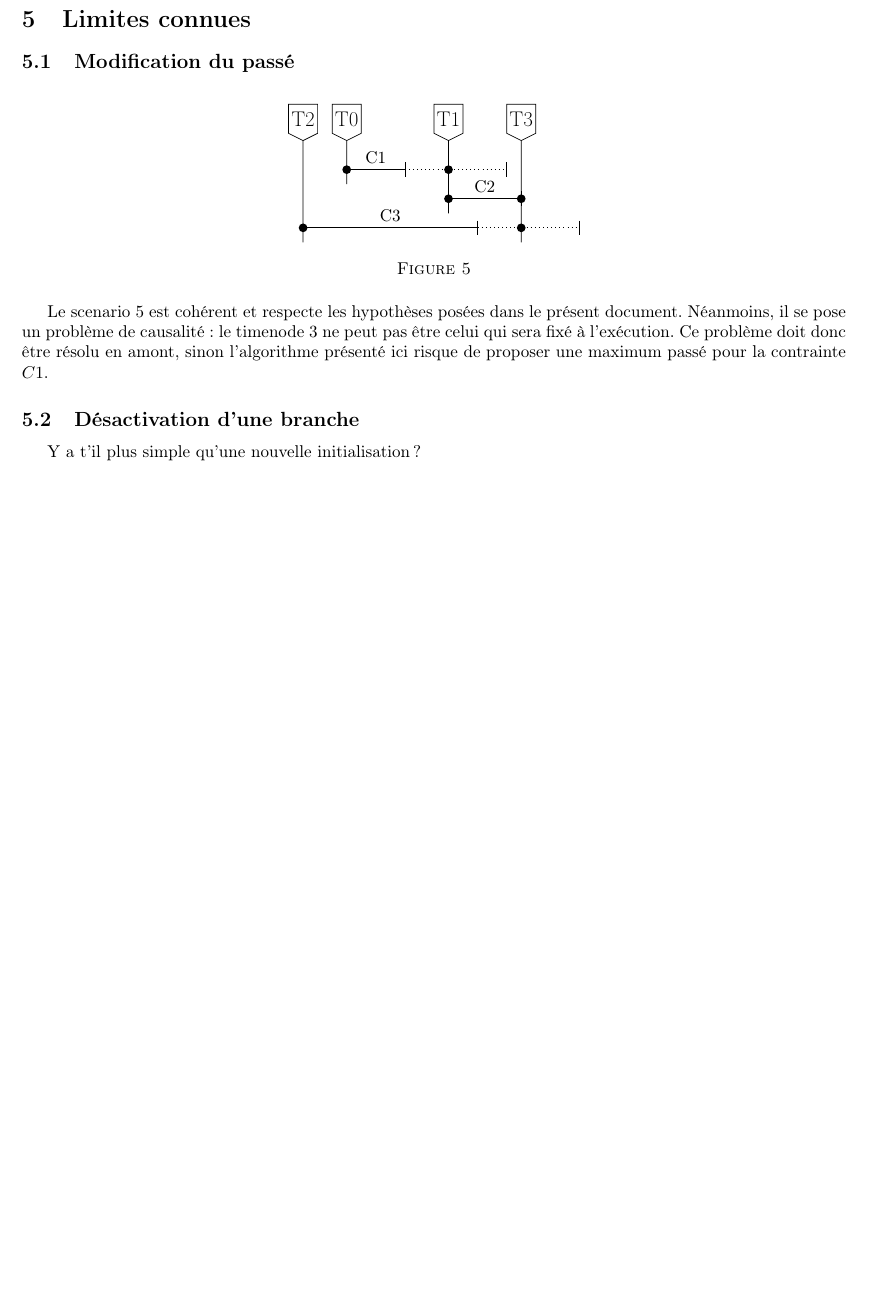
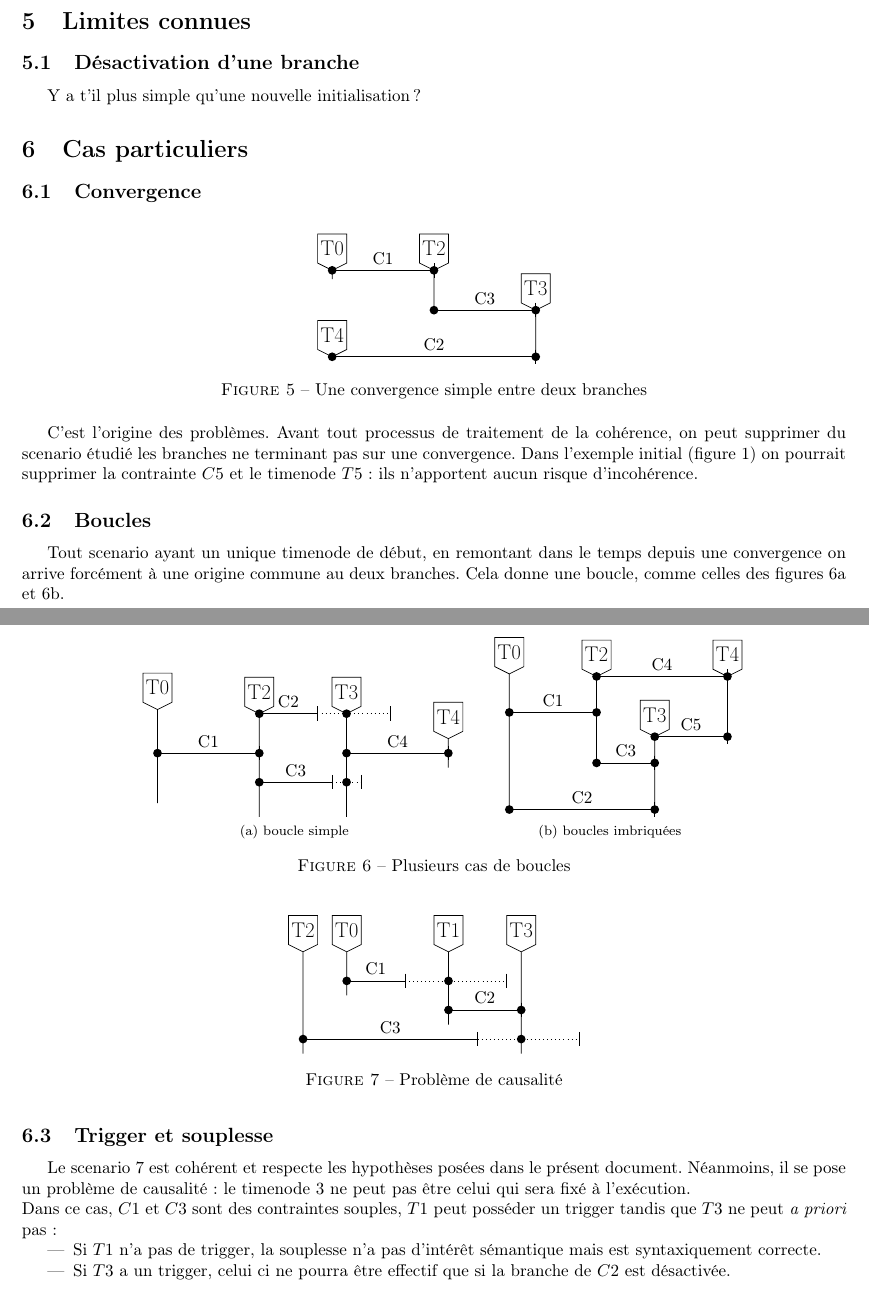
Before and after one commit to nvuaille/cspDoc, a LaTeX document (doc.tex, which reads boucle_simple.tex, boucles_imbriquees.tex, conjonction.tex): part of page 7 of 7 before the commit and two parts of pages 8 and 9 of 9 after it, the two joined at a grey line, cut so that both start at the same text, the shorter picture padded with empty space. Compiled offline with pdfLaTeX.

Commit message:
Some fixes and add init part

```diff
--- /dev/null
+++ b/boucle_simple.tex
@@ -0,0 +1,84 @@
+\def\schemaScenario boucle_simple{%
+\begin{tikzpicture}[scale=0.3]%
+\def\date{0};%
+\def\nodeName{\Huge T0};%
+\def\bottom{-16.4329};%
+\def\top{-10};%
+\draw (\date,\top) -- ++(-1,0.5) -- ++(0,2) -- ++(2,0) -- ++(0,-2) -- ++(-1,-0.5) -- (\date, \bottom);%
+\draw (\date,\top + 1.5) node[scale=0.5]{\nodeName};%
+%
+\def\date{7};%
+\def\nodeName{\Huge T2};%
+\def\bottom{-17.3801};%
+\def\top{-10.2872};%
+\draw (\date,\top) -- ++(-1,0.5) -- ++(0,2) -- ++(2,0) -- ++(0,-2) -- ++(-1,-0.5) -- (\date, \bottom);%
+\draw (\date,\top + 1.5) node[scale=0.5]{\nodeName};%
+%
+\def\date{13};%
+\def\nodeName{\Huge T3};%
+\def\bottom{-17.3801};%
+\def\top{-10.2872};%
+\draw (\date,\top) -- ++(-1,0.5) -- ++(0,2) -- ++(2,0) -- ++(0,-2) -- ++(-1,-0.5) -- (\date, \bottom);%
+\draw (\date,\top + 1.5) node[scale=0.5]{\nodeName};%
+%
+\def\date{20};%
+\def\nodeName{\Huge T4};%
+\def\bottom{-14};%
+\def\top{-12};%
+\draw (\date,\top) -- ++(-1,0.5) -- ++(0,2) -- ++(2,0) -- ++(0,-2) -- ++(-1,-0.5) -- (\date, \bottom);%
+\draw (\date,\top + 1.5) node[scale=0.5]{\nodeName};%
+%
+\def\contraintName{C1};%
+\def\ypos{-13};%
+\def\date{0};
+\def\min{7};%
+\def\nom{7};%
+\def\max{7};%
+\fill (\date,\ypos) circle (0.3);%
+\fill (\date+\nom,\ypos) circle (0.3);%
+\draw (\date,\ypos) -- ++(\min,0) node[midway,above,scale=1] {\contraintName};%
+\draw (\date+\min,\ypos+0.5) -- ++(0,-1);%
+\draw[dotted] (\date+\min,\ypos) -- (\date+\max,\ypos);%
+\draw (\date+\max,\ypos+0.5) -- ++(0,-1);%
+%
+\def\contraintName{C2};%
+\def\ypos{-10.2872};%
+\def\date{7};
+\def\min{4};%
+\def\nom{6};%
+\def\max{9};%
+\fill (\date,\ypos) circle (0.3);%
+\fill (\date+\nom,\ypos) circle (0.3);%
+\draw (\date,\ypos) -- ++(\min,0) node[midway,above,scale=1] {\contraintName};%
+\draw (\date+\min,\ypos+0.5) -- ++(0,-1);%
+\draw[dotted] (\date+\min,\ypos) -- (\date+\max,\ypos);%
+\draw (\date+\max,\ypos+0.5) -- ++(0,-1);%
+%
+\def\contraintName{C3};%
+\def\ypos{-15};%
+\def\date{7};
+\def\min{5};%
+\def\nom{6};%
+\def\max{7};%
+\fill (\date,\ypos) circle (0.3);%
+\fill (\date+\nom,\ypos) circle (0.3);%
+\draw (\date,\ypos) -- ++(\min,0) node[midway,above,scale=1] {\contraintName};%
+\draw (\date+\min,\ypos+0.5) -- ++(0,-1);%
+\draw[dotted] (\date+\min,\ypos) -- (\date+\max,\ypos);%
+\draw (\date+\max,\ypos+0.5) -- ++(0,-1);%
+%
+\def\contraintName{C4};%
+\def\ypos{-13};%
+\def\date{13};
+\def\min{7};%
+\def\nom{7};%
+\def\max{7};%
+\fill (\date,\ypos) circle (0.3);%
+\fill (\date+\nom,\ypos) circle (0.3);%
+\draw (\date,\ypos) -- ++(\min,0) node[midway,above,scale=1] {\contraintName};%
+\draw (\date+\min,\ypos+0.5) -- ++(0,-1);%
+\draw[dotted] (\date+\min,\ypos) -- (\date+\max,\ypos);%
+\draw (\date+\max,\ypos+0.5) -- ++(0,-1);%
+%
+\end{tikzpicture}%
+}
--- /dev/null
+++ b/boucles_imbriquees.tex
@@ -0,0 +1,97 @@
+\def\schemaScenario boucles_imbriquees{%
+\begin{tikzpicture}[scale=0.3]%
+\def\date{0};%
+\def\nodeName{\Huge T0};%
+\def\bottom{-13.8277};%
+\def\top{-4.5};%
+\draw (\date,\top) -- ++(-1,0.5) -- ++(0,2) -- ++(2,0) -- ++(0,-2) -- ++(-1,-0.5) -- (\date, \bottom);%
+\draw (\date,\top + 1.5) node[scale=0.5]{\nodeName};%
+%
+\def\date{6};%
+\def\nodeName{\Huge T2};%
+\def\bottom{-10.6212};%
+\def\top{-4.67602};%
+\draw (\date,\top) -- ++(-1,0.5) -- ++(0,2) -- ++(2,0) -- ++(0,-2) -- ++(-1,-0.5) -- (\date, \bottom);%
+\draw (\date,\top + 1.5) node[scale=0.5]{\nodeName};%
+%
+\def\date{10};%
+\def\nodeName{\Huge T3};%
+\def\bottom{-13.8277};%
+\def\top{-8.81563};%
+\draw (\date,\top) -- ++(-1,0.5) -- ++(0,2) -- ++(2,0) -- ++(0,-2) -- ++(-1,-0.5) -- (\date, \bottom);%
+\draw (\date,\top + 1.5) node[scale=0.5]{\nodeName};%
+%
+\def\date{15};%
+\def\nodeName{\Huge T4};%
+\def\bottom{-8.81563};%
+\def\top{-4.67602};%
+\draw (\date,\top) -- ++(-1,0.5) -- ++(0,2) -- ++(2,0) -- ++(0,-2) -- ++(-1,-0.5) -- (\date, \bottom);%
+\draw (\date,\top + 1.5) node[scale=0.5]{\nodeName};%
+%
+\def\contraintName{C1};%
+\def\ypos{-7.14763};%
+\def\date{0};
+\def\min{6};%
+\def\nom{6};%
+\def\max{6};%
+\fill (\date,\ypos) circle (0.3);%
+\fill (\date+\nom,\ypos) circle (0.3);%
+\draw (\date,\ypos) -- ++(\min,0) node[midway,above,scale=1] {\contraintName};%
+\draw (\date+\min,\ypos+0.5) -- ++(0,-1);%
+\draw[dotted] (\date+\min,\ypos) -- (\date+\max,\ypos);%
+\draw (\date+\max,\ypos+0.5) -- ++(0,-1);%
+%
+\def\contraintName{C2};%
+\def\ypos{-13.8277};%
+\def\date{0};
+\def\min{10};%
+\def\nom{10};%
+\def\max{10};%
+\fill (\date,\ypos) circle (0.3);%
+\fill (\date+\nom,\ypos) circle (0.3);%
+\draw (\date,\ypos) -- ++(\min,0) node[midway,above,scale=1] {\contraintName};%
+\draw (\date+\min,\ypos+0.5) -- ++(0,-1);%
+\draw[dotted] (\date+\min,\ypos) -- (\date+\max,\ypos);%
+\draw (\date+\max,\ypos+0.5) -- ++(0,-1);%
+%
+\def\contraintName{C3};%
+\def\ypos{-10.6212};%
+\def\date{6};
+\def\min{4};%
+\def\nom{4};%
+\def\max{4};%
+\fill (\date,\ypos) circle (0.3);%
+\fill (\date+\nom,\ypos) circle (0.3);%
+\draw (\date,\ypos) -- ++(\min,0) node[midway,above,scale=1] {\contraintName};%
+\draw (\date+\min,\ypos+0.5) -- ++(0,-1);%
+\draw[dotted] (\date+\min,\ypos) -- (\date+\max,\ypos);%
+\draw (\date+\max,\ypos+0.5) -- ++(0,-1);%
+%
+\def\contraintName{C4};%
+\def\ypos{-4.67602};%
+\def\date{6};
+\def\min{9};%
+\def\nom{9};%
+\def\max{9};%
+\fill (\date,\ypos) circle (0.3);%
+\fill (\date+\nom,\ypos) circle (0.3);%
+\draw (\date,\ypos) -- ++(\min,0) node[midway,above,scale=1] {\contraintName};%
+\draw (\date+\min,\ypos+0.5) -- ++(0,-1);%
+\draw[dotted] (\date+\min,\ypos) -- (\date+\max,\ypos);%
+\draw (\date+\max,\ypos+0.5) -- ++(0,-1);%
+%
+\def\contraintName{C5};%
+\def\ypos{-8.81563};%
+\def\date{10};
+\def\min{5};%
+\def\nom{5};%
+\def\max{5};%
+\fill (\date,\ypos) circle (0.3);%
+\fill (\date+\nom,\ypos) circle (0.3);%
+\draw (\date,\ypos) -- ++(\min,0) node[midway,above,scale=1] {\contraintName};%
+\draw (\date+\min,\ypos+0.5) -- ++(0,-1);%
+\draw[dotted] (\date+\min,\ypos) -- (\date+\max,\ypos);%
+\draw (\date+\max,\ypos+0.5) -- ++(0,-1);%
+%
+\end{tikzpicture}%
+}
--- /dev/null
+++ b/conjonction.tex
@@ -0,0 +1,71 @@
+\def\schemaScenario conjonction{%
+\begin{tikzpicture}[scale=0.3]%
+\def\date{0};%
+\def\nodeName{\Huge T0};%
+\def\bottom{-2};%
+\def\top{-1.40281};%
+\draw (\date,\top) -- ++(-1,0.5) -- ++(0,2) -- ++(2,0) -- ++(0,-2) -- ++(-1,-0.5) -- (\date, \bottom);%
+\draw (\date,\top + 1.5) node[scale=0.5]{\nodeName};%
+%
+\def\date{7};%
+\def\nodeName{\Huge T2};%
+\def\bottom{-4.14162};%
+\def\top{-1.40281};%
+\draw (\date,\top) -- ++(-1,0.5) -- ++(0,2) -- ++(2,0) -- ++(0,-2) -- ++(-1,-0.5) -- (\date, \bottom);%
+\draw (\date,\top + 1.5) node[scale=0.5]{\nodeName};%
+%
+\def\date{14};%
+\def\nodeName{\Huge T3};%
+\def\bottom{-7.34803};%
+\def\top{-4.14162};%
+\draw (\date,\top) -- ++(-1,0.5) -- ++(0,2) -- ++(2,0) -- ++(0,-2) -- ++(-1,-0.5) -- (\date, \bottom);%
+\draw (\date,\top + 1.5) node[scale=0.5]{\nodeName};%
+%
+\def\date{0};%
+\def\nodeName{\Huge T4};%
+\def\bottom{-7.34803};%
+\def\top{-7.34803};%
+\draw (\date,\top) -- ++(-1,0.5) -- ++(0,2) -- ++(2,0) -- ++(0,-2) -- ++(-1,-0.5) -- (\date, \bottom);%
+\draw (\date,\top + 1.5) node[scale=0.5]{\nodeName};%
+%
+\def\contraintName{C1};%
+\def\ypos{-1.40281};%
+\def\date{0};
+\def\min{7};%
+\def\nom{7};%
+\def\max{7};%
+\fill (\date,\ypos) circle (0.3);%
+\fill (\date+\nom,\ypos) circle (0.3);%
+\draw (\date,\ypos) -- ++(\min,0) node[midway,above,scale=1] {\contraintName};%
+\draw (\date+\min,\ypos+0.5) -- ++(0,-1);%
+\draw[dotted] (\date+\min,\ypos) -- (\date+\max,\ypos);%
+\draw (\date+\max,\ypos+0.5) -- ++(0,-1);%
+%
+\def\contraintName{C2};%
+\def\ypos{-7.34803};%
+\def\date{0};
+\def\min{14};%
+\def\nom{14};%
+\def\max{14};%
+\fill (\date,\ypos) circle (0.3);%
+\fill (\date+\nom,\ypos) circle (0.3);%
+\draw (\date,\ypos) -- ++(\min,0) node[midway,above,scale=1] {\contraintName};%
+\draw (\date+\min,\ypos+0.5) -- ++(0,-1);%
+\draw[dotted] (\date+\min,\ypos) -- (\date+\max,\ypos);%
+\draw (\date+\max,\ypos+0.5) -- ++(0,-1);%
+%
+\def\contraintName{C3};%
+\def\ypos{-4.14162};%
+\def\date{7};
+\def\min{7};%
+\def\nom{7};%
+\def\max{7};%
+\fill (\date,\ypos) circle (0.3);%
+\fill (\date+\nom,\ypos) circle (0.3);%
+\draw (\date,\ypos) -- ++(\min,0) node[midway,above,scale=1] {\contraintName};%
+\draw (\date+\min,\ypos+0.5) -- ++(0,-1);%
+\draw[dotted] (\date+\min,\ypos) -- (\date+\max,\ypos);%
+\draw (\date+\max,\ypos+0.5) -- ++(0,-1);%
+%
+\end{tikzpicture}%
+}
--- a/doc.tex
+++ b/doc.tex
@@ -19,6 +19,7 @@
 \date{\today}
 
 \newtheorem{presup}{Hypothèse}
+\newcommand{\hyporef}[1]{l'hypothèse \ref{#1}}
 
 \begin{document}
 \maketitle
@@ -377,22 +436,52 @@ Utilisation de jetons
 
 \section{Limites connues}
 
-	\subsection{Modification du passé}
+	\subsection{Désactivation d'une branche}
+%TODO desactivation branche
+Y a t'il plus simple qu'une nouvelle initialisation ?
+
+\section{Cas particuliers}
+
+	\subsection{Convergence}
+	\begin{figure}[htp]
+		\centering
+		\input{conjonction.tex}
+		\schemaScenario conjonction
+		\caption{Une convergence simple entre deux branches}
+		\label{S:conjonction}
+	\end{figure}
+C'est l'origine des problèmes. Avant tout processus de traitement de la cohérence, on peut supprimer du scenario étudié les branches ne terminant pas sur une convergence. Dans l'exemple initial (figure \ref{S:general}) on pourrait supprimer la contrainte $C5$ et le timenode $T5$ : ils n'apportent aucun risque d'incohérence.
+
+	\subsection{Boucles}
+Tout scenario ayant un unique timenode de début, en remontant dans le temps depuis une convergence on arrive forcément à une origine commune au deux branches. Cela donne une boucle, comme celles des figures \ref{S:boucle_simple} et \ref{S:boucles_imbriquees}.
+
+	\begin{figure}[htp]
+		\begin{center}
+				\subfloat[boucle simple]{\label{S:boucle_simple} \input{boucle_simple.tex}
+					\schemaScenario boucle_simple}
+					\hspace{5pt}
+				\subfloat[boucles imbriquées]{\label{S:boucles_imbriquees} 	\input{boucles_imbriquees.tex}
+					\schemaScenario boucles_imbriquees}
+
+				\caption{Plusieurs cas de boucles}
+		\end{center}
+	\end{figure}
+
+	\subsection{Trigger et souplesse}
 
 	\begin{figure}[htp]
 		\centering
 		\input{modif_passe.tex}
 		\schemaScenario modif_passe
-		\caption{}
+		\caption{Problème de causalité}
 		\label{S:modif_passe}
 	\end{figure}
 
-Le scenario \ref{S:modif_passe} est cohérent et respecte les hypothèses posées dans le présent document. Néanmoins, il se pose un problème de causalité : le timenode 3 ne peut pas être celui qui sera fixé à l'exécution. Ce problème doit donc être résolu en amont, sinon l'algorithme présenté ici risque de proposer une maximum passé pour la contrainte $C1$.
-
-%TODO souplesse sans trigger possible ! Trigger sans souplesse aussi mais peu d'interet
-
-	\subsection{Désactivation d'une branche}
-%TODO desactivation branche
-Y a t'il plus simple qu'une nouvelle initialisation ?
+Le scenario \ref{S:modif_passe} est cohérent et respecte les hypothèses posées dans le présent document. Néanmoins, il se pose un problème de causalité : le timenode 3 ne peut pas être celui qui sera fixé à l'exécution. \\
+Dans ce cas, $C1$ et $C3$ sont des contraintes souples, $T1$ peut posséder un trigger tandis que $T3$ ne peut \textit{a priori} pas :
+	\begin{itemize}
+		\item Si $T1$ n'a pas de trigger, la souplesse n'a pas d'intérêt sémantique mais est syntaxiquement correcte.
+		\item Si $T3$ a un trigger, celui ci ne pourra être effectif que si la branche de $C2$ est désactivée.
+	\end{itemize}
 
 \end{document}
```
Also changed, not shown: doc.tex (86 more changed lines), 2 other files.
